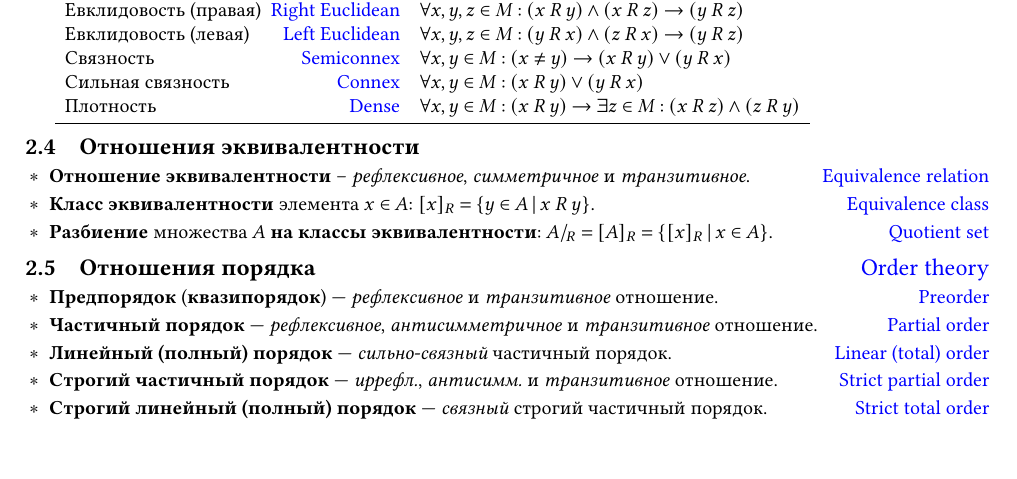
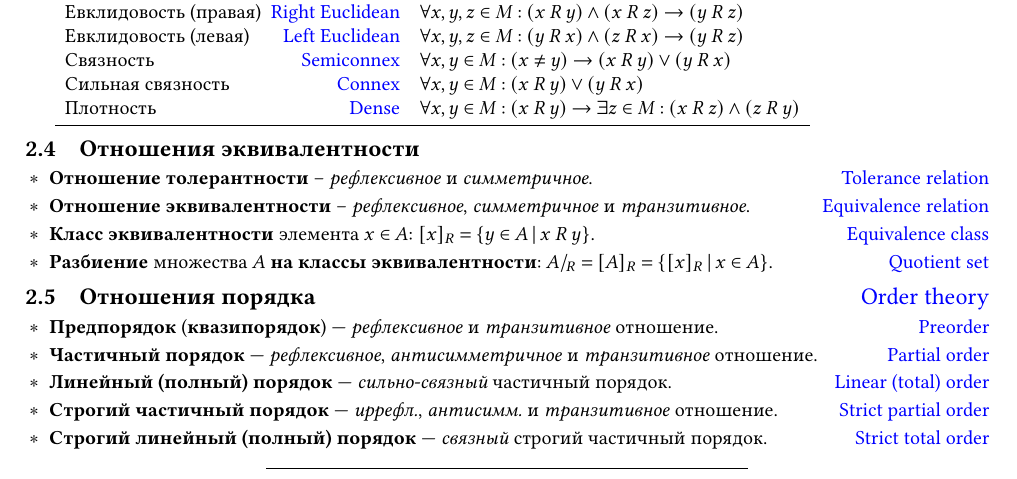
Before and after one commit to Lipen/discrete-math-course, a LaTeX document (cheat2.tex): part of page 2 of 4, cut so that both start at the same text, the shorter picture padded with empty space. Compiled offline with pdfLaTeX.

Commit message:
Add tolerance relation

```diff
--- a/cheat2.tex
+++ b/cheat2.tex
@@ -180,6 +180,9 @@
 \subsection{Отношения эквивалентности}
 
 \begin{terms}
+    \item \textbf{Отношение толерантности} -- \textit{рефлексивное} и \textit{симметричное}.
+    \hfill\href{https://en.wikipedia.org/wiki/Tolerance_relation}{Tolerance relation}
+
     \item \textbf{Отношение эквивалентности} -- \textit{рефлексивное}, \textit{симметричное} и \textit{транзитивное}.
     \hfill\href{https://en.wikipedia.org/wiki/Equivalence_relation}{Equivalence relation}
 
```
